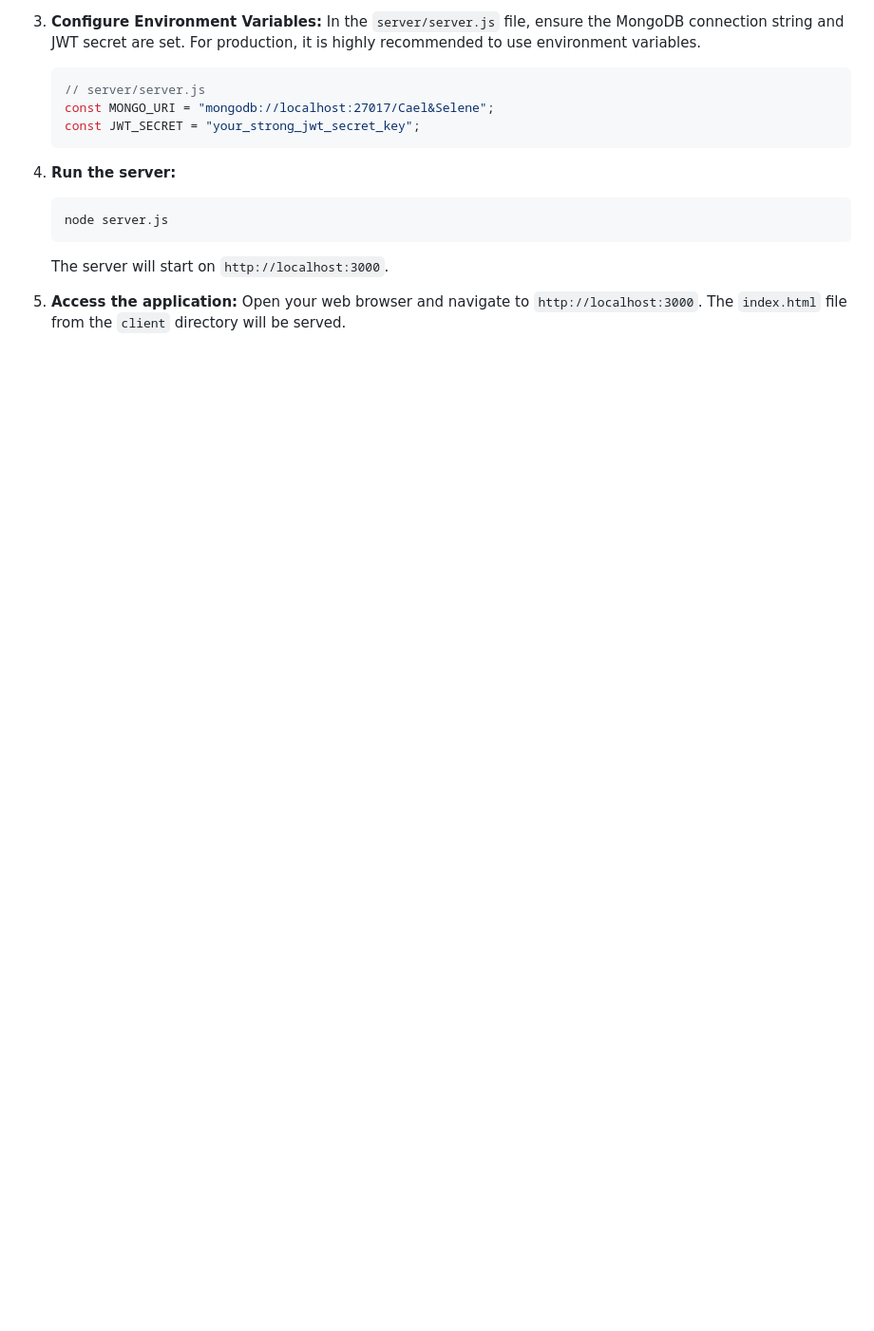
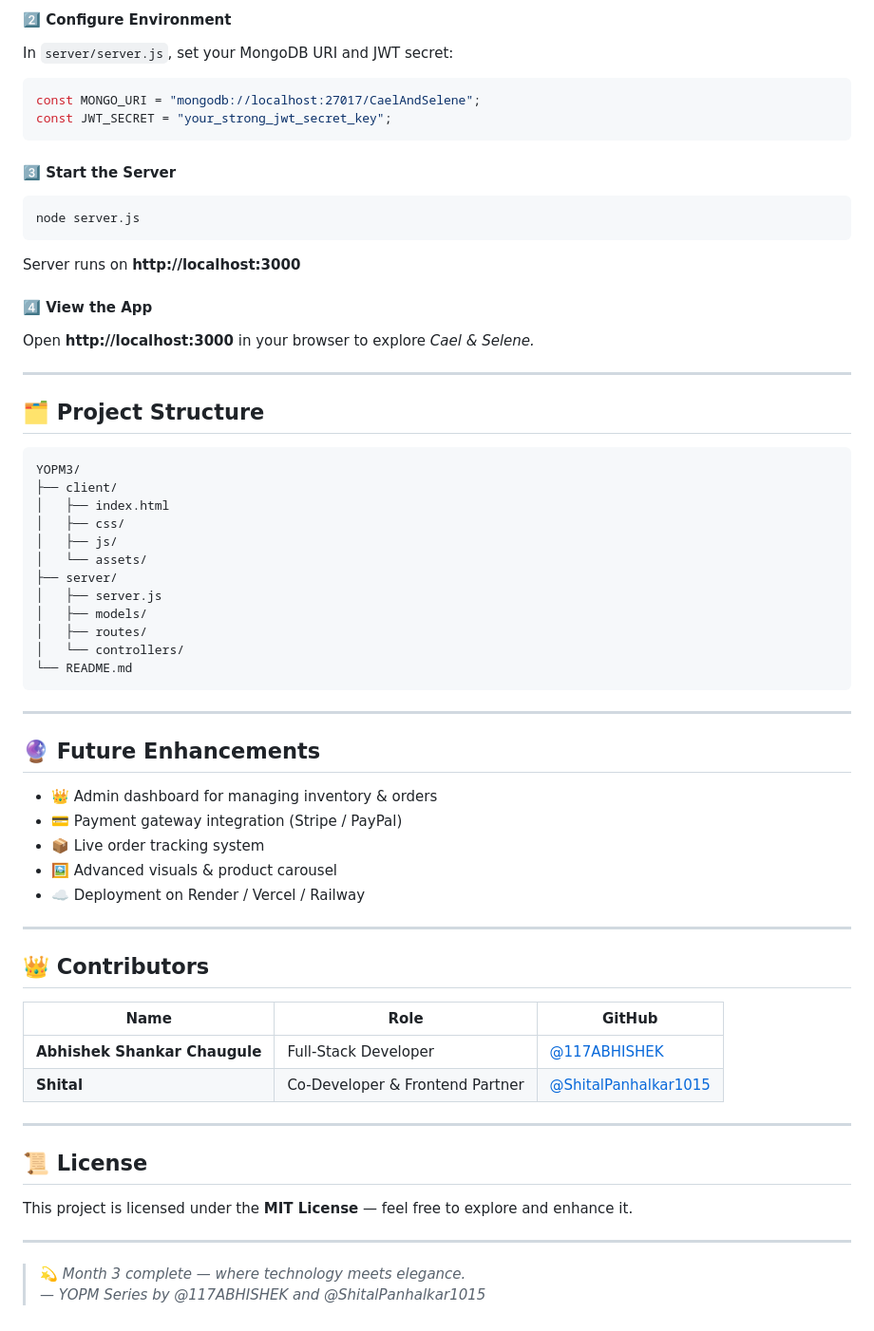
Before and after one commit to 117ABHISHEK/YOPM3, a Markdown page: README.md, the part around the change printed below. Shown: that part at 95% size. Rendered like a GitHub page; blank space fills up the shorter version.

````diff
--- a/README.md
+++ b/README.md
@@ -58,17 +76,63 @@ Follow these instructions to get a copy of the project up and running on your lo
 
-3.  **Configure Environment Variables:**
-    In the `server/server.js` file, ensure the MongoDB connection string and JWT secret are set. For production, it is highly recommended to use environment variables.
-    ```javascript
-    // server/server.js
-    const MONGO_URI = "mongodb://localhost:27017/Cael&Selene";
-    const JWT_SECRET = "your_strong_jwt_secret_key";
-    ```
+#### 2️⃣ Configure Environment
+In `server/server.js`, set your MongoDB URI and JWT secret:
+```javascript
+const MONGO_URI = "mongodb://localhost:27017/CaelAndSelene";
+const JWT_SECRET = "your_strong_jwt_secret_key";
+```
 
-4.  **Run the server:**
-    ```bash
-    node server.js
-    ```
-    The server will start on `http://localhost:3000`.
+#### 3️⃣ Start the Server
+```bash
+node server.js
+```
+Server runs on **http://localhost:3000**
 
-5.  **Access the application:**
-    Open your web browser and navigate to `http://localhost:3000`. The `index.html` file from the `client` directory will be served.
+#### 4️⃣ View the App
+Open **http://localhost:3000** in your browser to explore *Cael & Selene.*
+
+---
+
+## 🗂️ Project Structure
+
+```
+YOPM3/
+├── client/
+│   ├── index.html
+│   ├── css/
+│   ├── js/
+│   └── assets/
+├── server/
+│   ├── server.js
+│   ├── models/
+│   ├── routes/
+│   └── controllers/
+└── README.md
+```
+
+---
+
+## 🔮 Future Enhancements
+- 👑 Admin dashboard for managing inventory & orders
+- 💳 Payment gateway integration (Stripe / PayPal)
+- 📦 Live order tracking system
+- 🖼️ Advanced visuals & product carousel
+- ☁️ Deployment on Render / Vercel / Railway
+
+---
+
+## 👑 Contributors
+
+| Name | Role | GitHub |
+|------|------|---------|
+| **Abhishek Shankar Chaugule** | Full-Stack Developer | [@117ABHISHEK](https://github.com/117ABHISHEK) |
+| **Shital** | Co-Developer & Frontend Partner | [@ShitalPanhalkar1015](https://github.com/ShitalPanhalkar1015) |
+
+---
+
+## 📜 License
+This project is licensed under the **MIT License** — feel free to explore and enhance it.
+
+---
+
+> 💫 *Month 3 complete — where technology meets elegance.*
+> — *YOPM Series by @117ABHISHEK and @ShitalPanhalkar1015*
````
Also changed, not shown: other parts of README.md (+60 -42 lines).
